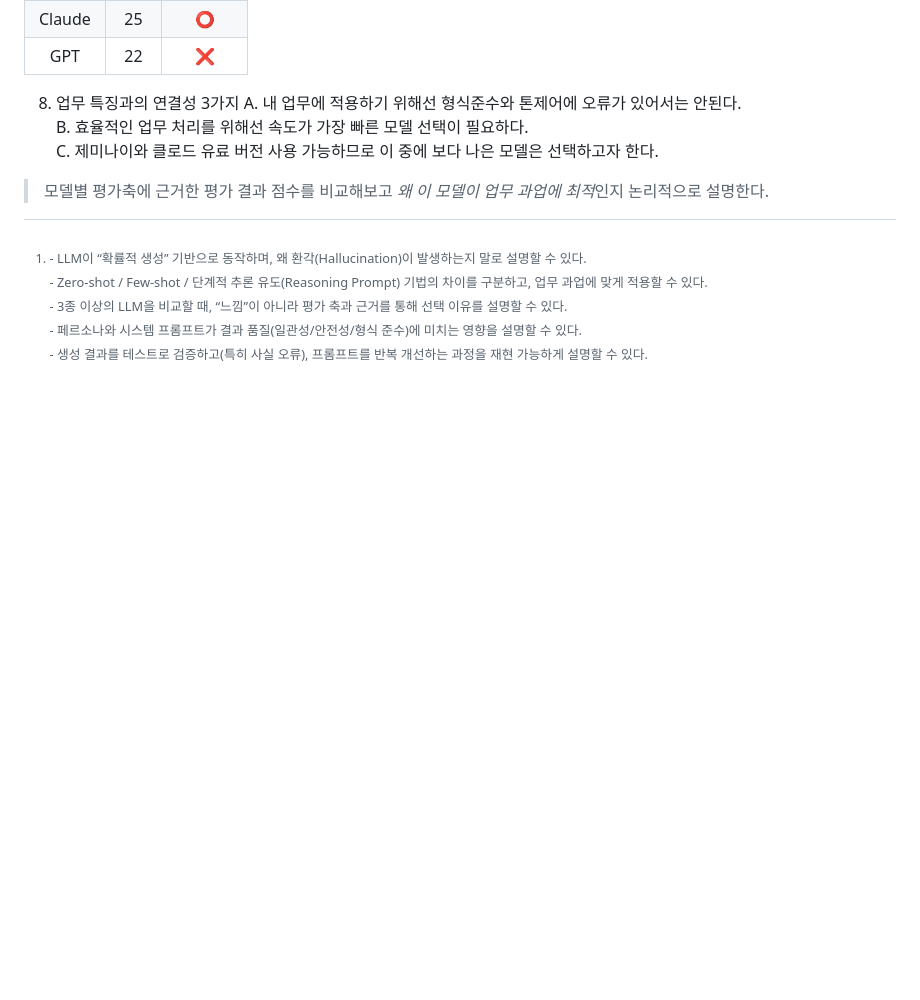
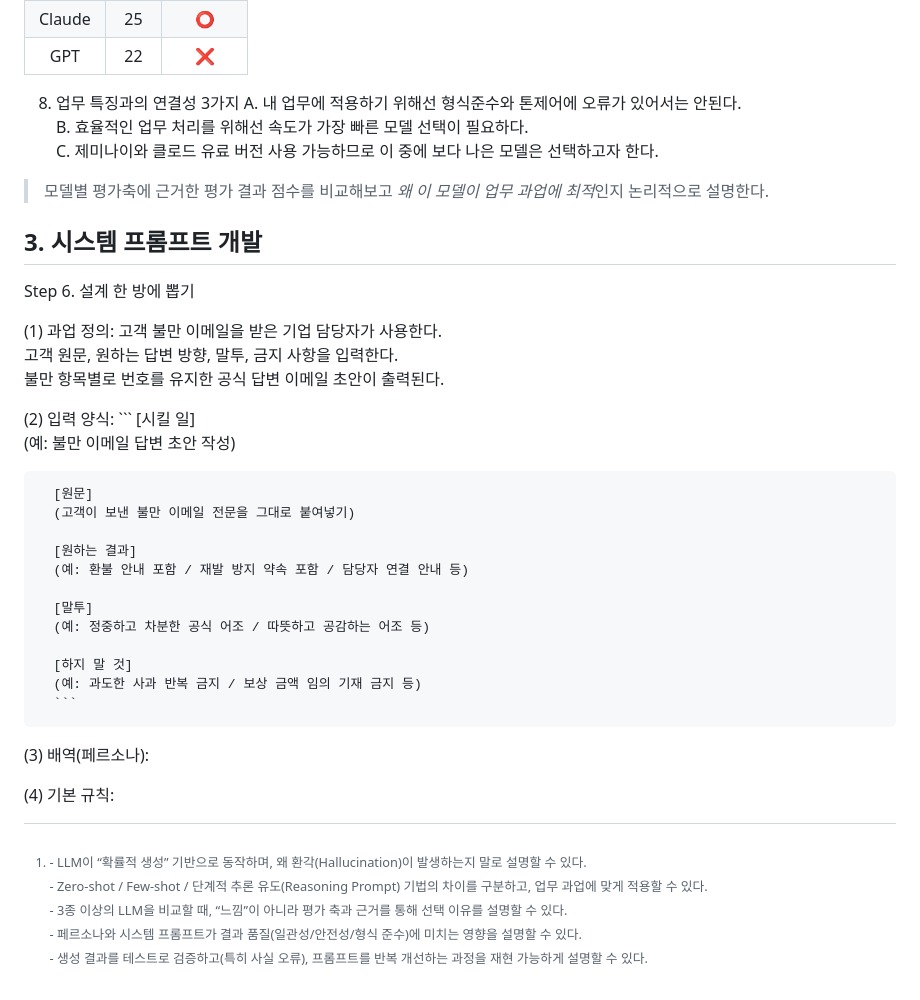
Before and after one commit to Hoyasiro/Native_Basic_1-1, a Markdown page: README.md, the part around the change. GitHub-like rendering; blank space fills up the shorter version.

````diff
--- a/README.md
+++ b/README.md
@@ -724,3 +724,32 @@ SSO 연동 가능 여부와 지원 방식은 연동 대상 환경에 따라 달
    C. 제미나이와 클로드 유료 버전 사용 가능하므로 이 중에 보다 나은 모델은 선택하고자 한다.
 
 > 모델별 평가축에 근거한 평가 결과 점수를 비교해보고 *왜 이 모델이 업무 과업에 최적*인지 논리적으로 설명한다.
+
+## 3. 시스템 프롬프트 개발
+
+Step 6. 설계 한 방에 뽑기
+
+  (1) 과업 정의: 고객 불만 이메일을 받은 기업 담당자가 사용한다.
+      고객 원문, 원하는 답변 방향, 말투, 금지 사항을 입력한다.
+      불만 항목별로 번호를 유지한 공식 답변 이메일 초안이 출력된다.
+
+  (2) 입력 양식:
+      ```
+      [시킬 일]
+      (예: 불만 이메일 답변 초안 작성)
+
+      [원문]
+      (고객이 보낸 불만 이메일 전문을 그대로 붙여넣기)
+
+      [원하는 결과]
+      (예: 환불 안내 포함 / 재발 방지 약속 포함 / 담당자 연결 안내 등)
+
+      [말투]
+      (예: 정중하고 차분한 공식 어조 / 따뜻하고 공감하는 어조 등)
+
+      [하지 말 것]
+      (예: 과도한 사과 반복 금지 / 보상 금액 임의 기재 금지 등)
+      ```
+  (3) 배역(페르소나):
+
+  (4) 기본 규칙:
````
